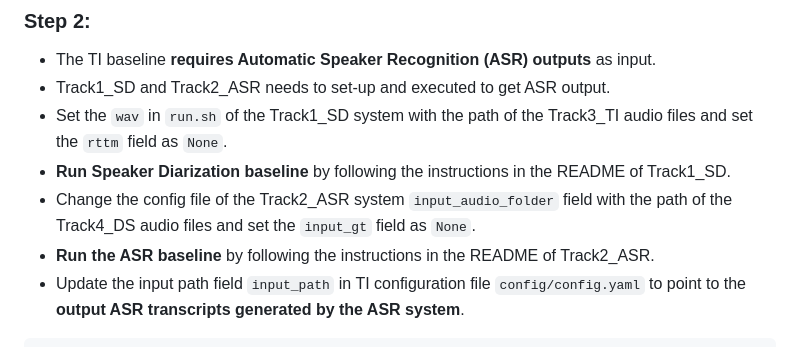
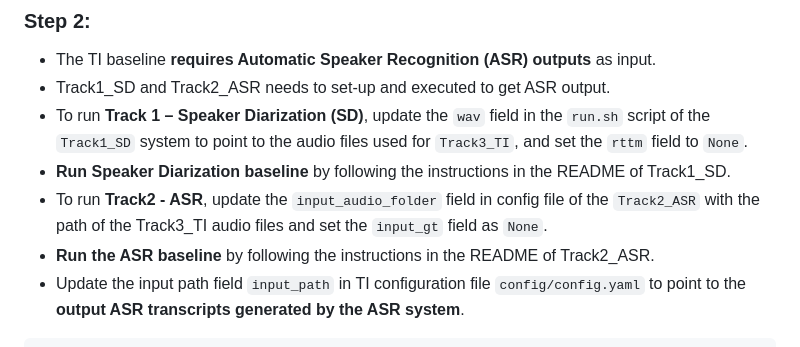
Before and after one commit to trinity1611/DisplaceChallenge2026-TANUH, a Markdown page: Track3_TI/README.md, the part around the change. Rendered like a GitHub page.

````diff
--- a/Track3_TI/README.md
+++ b/Track3_TI/README.md
@@ -64,9 +64,9 @@ cd DISPLACE-2026-Baselines/Track3_TI
 
 - The TI baseline **requires Automatic Speaker Recognition (ASR) outputs** as input.
 - Track1_SD and Track2_ASR needs to set-up and executed to get ASR output.
-- Set the `wav` in `run.sh` of the Track1_SD system with the path of the Track3_TI audio files and set the `rttm` field as `None`.
+- To run **Track 1 – Speaker Diarization (SD)**, update the `wav` field in the `run.sh` script of the `Track1_SD` system to point to the audio files used for `Track3_TI`, and set the `rttm` field to `None`.
 - **Run Speaker Diarization baseline** by following the instructions in the README of Track1_SD.
-- Change the config file of the Track2_ASR system `input_audio_folder` field with the path of the Track4_DS audio files and set the `input_gt` field as `None`.
+- To run **Track2 - ASR**, update the `input_audio_folder` field in config file of the `Track2_ASR` with the path of the Track3_TI audio files and set the `input_gt` field as `None`.
 - **Run the ASR baseline** by following the instructions in the README of Track2_ASR.
 - Update the input path field `input_path` in TI configuration file ```config/config.yaml``` to point to the **output ASR transcripts generated by the ASR system**.
 
````
Also changed, not shown: Track4_DS/README.md (+2 -2 lines).
